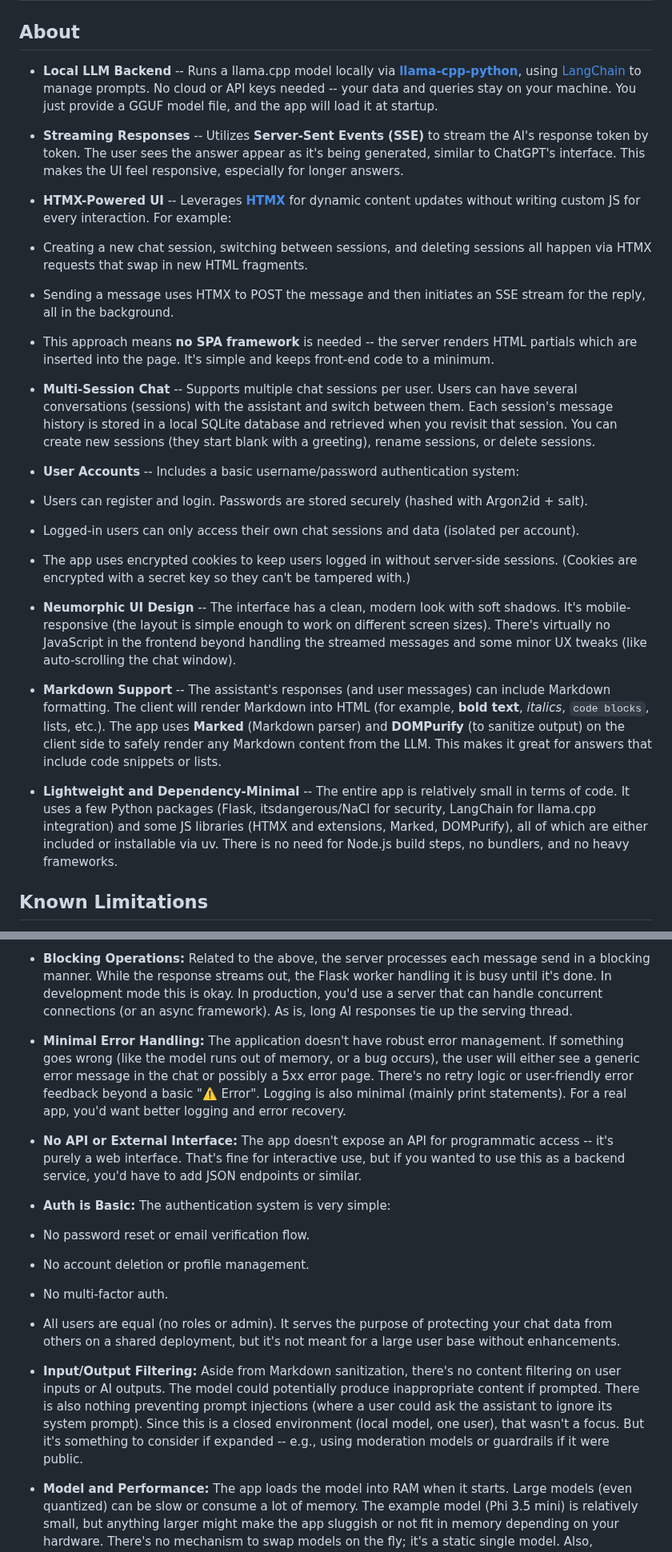
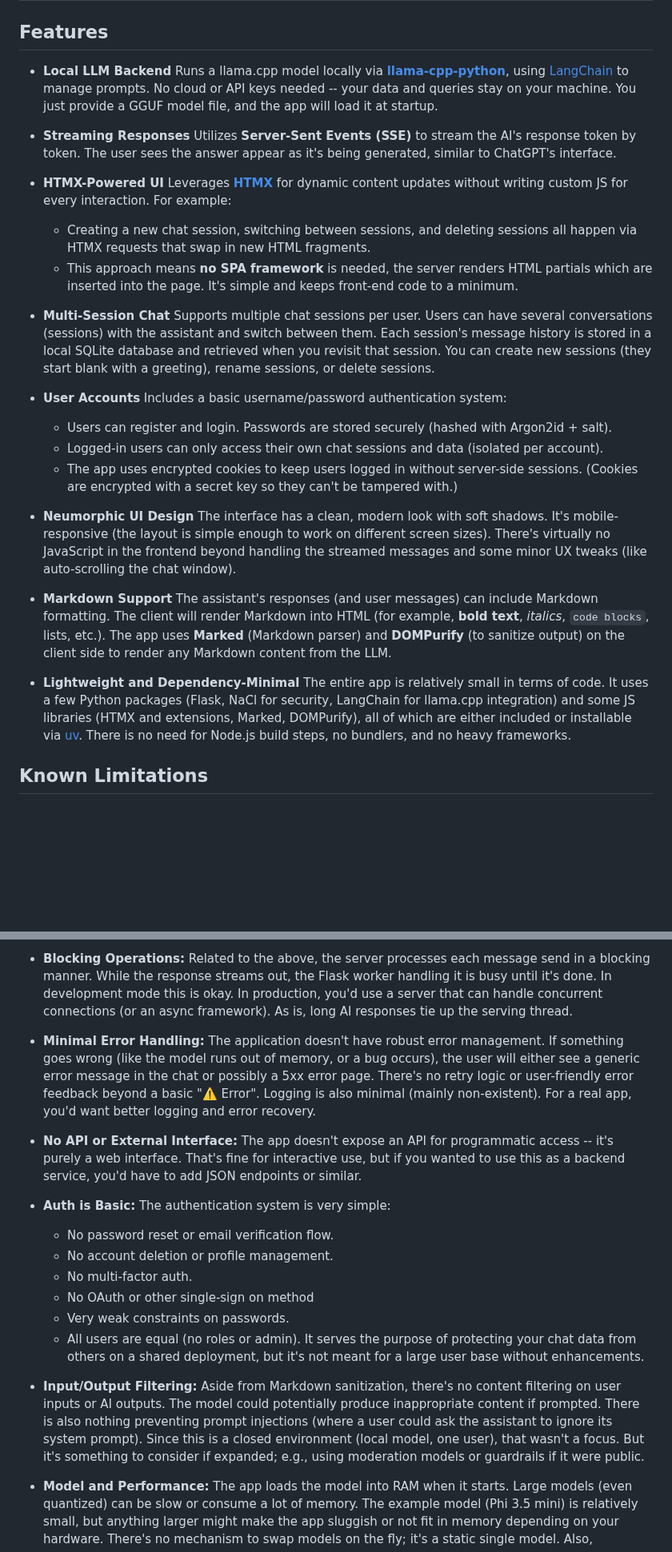
Before and after one commit to joelkuiper/Llamora, a Markdown page: README.md, 2 parts joined by grey strips. Shown at 80% size. Drawn GitHub-style; blank space fills up the shorter version.

```diff
--- a/README.md
+++ b/README.md
@@ -17,35 +17,30 @@ It’s meant for educational use only.
 ![Registration screenshot](./doc/20250808_registration.png)
 ---
 
-## About
+## Features
 
-- **Local LLM Backend** -- Runs a llama.cpp model locally via [**llama-cpp-python**](https://github.com/abetlen/llama-cpp-python), using [LangChain](https://www.langchain.com/) to manage prompts. No cloud or API keys needed -- your data and queries stay on your machine. You just provide a GGUF model file, and the app will load it at startup.
+- **Local LLM Backend** Runs a llama.cpp model locally via [**llama-cpp-python**](https://github.com/abetlen/llama-cpp-python), using [LangChain](https://www.langchain.com/) to manage prompts. No cloud or API keys needed -- your data and queries stay on your machine. You just provide a GGUF model file, and the app will load it at startup.
 
-- **Streaming Responses** -- Utilizes **Server-Sent Events (SSE)** to stream the AI's response token by token. The user sees the answer appear as it's being generated, similar to ChatGPT's interface. This makes the UI feel responsive, especially for longer answers.
+- **Streaming Responses** Utilizes **Server-Sent Events (SSE)** to stream the AI's response token by token. The user sees the answer appear as it's being generated, similar to ChatGPT's interface.
 
-- **HTMX-Powered UI** -- Leverages [**HTMX**](https://htmx.org/) for dynamic content updates without writing custom JS for every interaction. For example:
+- **HTMX-Powered UI** Leverages [**HTMX**](https://htmx.org/) for dynamic content updates without writing custom JS for every interaction. For example:
 
-- Creating a new chat session, switching between sessions, and deleting sessions all happen via HTMX requests that swap in new HTML fragments.
+  - Creating a new chat session, switching between sessions, and deleting sessions all happen via HTMX requests that swap in new HTML fragments.
+  - This approach means **no SPA framework** is needed, the server renders HTML partials which are inserted into the page. It's simple and keeps front-end code to a minimum.
 
-- Sending a message uses HTMX to POST the message and then initiates an SSE stream for the reply, all in the background.
+- **Multi-Session Chat** Supports multiple chat sessions per user. Users can have several conversations (sessions) with the assistant and switch between them. Each session's message history is stored in a local SQLite database and retrieved when you revisit that session. You can create new sessions (they start blank with a greeting), rename sessions, or delete sessions.
 
-- This approach means **no SPA framework** is needed -- the server renders HTML partials which are inserted into the page. It's simple and keeps front-end code to a minimum.
+- **User Accounts**  Includes a basic username/password authentication system:
 
-- **Multi-Session Chat** -- Supports multiple chat sessions per user. Users can have several conversations (sessions) with the assistant and switch between them. Each session's message history is stored in a local SQLite database and retrieved when you revisit that session. You can create new sessions (they start blank with a greeting), rename sessions, or delete sessions.
+  - Users can register and login. Passwords are stored securely (hashed with Argon2id + salt).
+  - Logged-in users can only access their own chat sessions and data (isolated per account).
+  - The app uses encrypted cookies to keep users logged in without server-side sessions. (Cookies are encrypted with a secret key so they can't be tampered with.)
 
-- **User Accounts** -- Includes a basic username/password authentication system:
+- **Neumorphic UI Design** The interface has a clean, modern look with soft shadows. It's mobile-responsive (the layout is simple enough to work on different screen sizes). There's virtually no JavaScript in the frontend beyond handling the streamed messages and some minor UX tweaks (like auto-scrolling the chat window).
 
-- Users can register and login. Passwords are stored securely (hashed with Argon2id + salt).
+- **Markdown Support** The assistant's responses (and user messages) can include Markdown formatting. The client will render Markdown into HTML (for example, **bold text**, *italics*, `code blocks`, lists, etc.). The app uses **Marked** (Markdown parser) and **DOMPurify** (to sanitize output) on the client side to render any Markdown content from the LLM.
 
-- Logged-in users can only access their own chat sessions and data (isolated per account).
-
-- The app uses encrypted cookies to keep users logged in without server-side sessions. (Cookies are encrypted with a secret key so they can't be tampered with.)
-
-- **Neumorphic UI Design** -- The interface has a clean, modern look with soft shadows. It's mobile-responsive (the layout is simple enough to work on different screen sizes). There's virtually no JavaScript in the frontend beyond handling the streamed messages and some minor UX tweaks (like auto-scrolling the chat window).
-
-- **Markdown Support** -- The assistant's responses (and user messages) can include Markdown formatting. The client will render Markdown into HTML (for example, **bold text**, *italics*, `code blocks`, lists, etc.). The app uses **Marked** (Markdown parser) and **DOMPurify** (to sanitize output) on the client side to safely render any Markdown content from the LLM. This makes it great for answers that include code snippets or lists.
-
-- **Lightweight and Dependency-Minimal** -- The entire app is relatively small in terms of code. It uses a few Python packages (Flask, itsdangerous/NaCl for security, LangChain for llama.cpp integration) and some JS libraries (HTMX and extensions, Marked, DOMPurify), all of which are either included or installable via uv. There is no need for Node.js build steps, no bundlers, and no heavy frameworks.
+- **Lightweight and Dependency-Minimal** The entire app is relatively small in terms of code. It uses a few Python packages (Flask, NaCl for security, LangChain for llama.cpp integration) and some JS libraries (HTMX and extensions, Marked, DOMPurify), all of which are either included or installable via [uv](https://docs.astral.sh/uv/). There is no need for Node.js build steps, no bundlers, and no heavy frameworks.
 
 ## Known Limitations
 
@@ -55,21 +50,20 @@ This project has **several limitations** by design. It's important to understand
 
 - **Blocking Operations:** Related to the above, the server processes each message send in a blocking manner. While the response streams out, the Flask worker handling it is busy until it's done. In development mode this is okay. In production, you'd use a server that can handle concurrent connections (or an async framework). As is, long AI responses tie up the serving thread.
 
-- **Minimal Error Handling:** The application doesn't have robust error management. If something goes wrong (like the model runs out of memory, or a bug occurs), the user will either see a generic error message in the chat or possibly a 5xx error page. There's no retry logic or user-friendly error feedback beyond a basic "⚠️ Error". Logging is also minimal (mainly print statements). For a real app, you'd want better logging and error recovery.
+- **Minimal Error Handling:** The application doesn't have robust error management. If something goes wrong (like the model runs out of memory, or a bug occurs), the user will either see a generic error message in the chat or possibly a 5xx error page. There's no retry logic or user-friendly error feedback beyond a basic "⚠️ Error". Logging is also minimal (mainly non-existent). For a real app, you'd want better logging and error recovery.
 
 - **No API or External Interface:** The app doesn't expose an API for programmatic access -- it's purely a web interface. That's fine for interactive use, but if you wanted to use this as a backend service, you'd have to add JSON endpoints or similar.
 
 - **Auth is Basic:** The authentication system is very simple:
 
-- No password reset or email verification flow.
+  - No password reset or email verification flow.
+  - No account deletion or profile management.
+  - No multi-factor auth.
+  - No OAuth or other single-sign on method
+  - Very weak constraints on passwords.
+  - All users are equal (no roles or admin). It serves the purpose of protecting your chat data from others on a shared deployment, but it's not meant for a large user base without enhancements.
 
-- No account deletion or profile management.
-
-- No multi-factor auth.
-
-- All users are equal (no roles or admin). It serves the purpose of protecting your chat data from others on a shared deployment, but it's not meant for a large user base without enhancements.
-
-- **Input/Output Filtering:** Aside from Markdown sanitization, there's no content filtering on user inputs or AI outputs. The model could potentially produce inappropriate content if prompted. There is also nothing preventing prompt injections (where a user could ask the assistant to ignore its system prompt). Since this is a closed environment (local model, one user), that wasn't a focus. But it's something to consider if expanded -- e.g., using moderation models or guardrails if it were public.
+- **Input/Output Filtering:** Aside from Markdown sanitization, there's no content filtering on user inputs or AI outputs. The model could potentially produce inappropriate content if prompted. There is also nothing preventing prompt injections (where a user could ask the assistant to ignore its system prompt). Since this is a closed environment (local model, one user), that wasn't a focus. But it's something to consider if expanded; e.g., using moderation models or guardrails if it were public.
 
 - **Model and Performance:** The app loads the model into RAM when it starts. Large models (even quantized) can be slow or consume a lot of memory. The example model (Phi 3.5 mini) is relatively small, but anything larger might make the app sluggish or not fit in memory depending on your hardware. There's no mechanism to swap models on the fly; it's a static single model. Also, generation parameters (temperature, max tokens) are hardcoded in the LLMEngine. You'd have to modify code to adjust those.
 
```
Also changed, not shown: other parts of README.md (+2 -1 lines).
